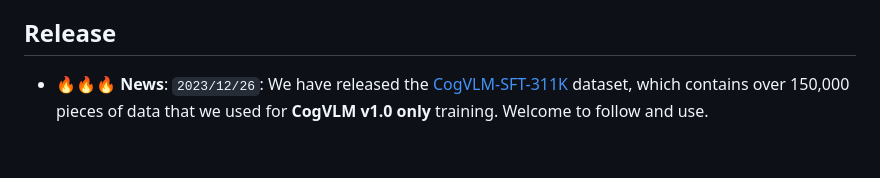
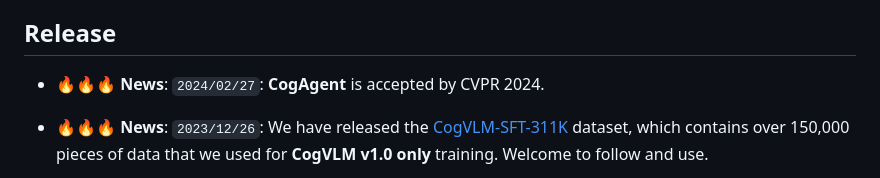
Before and after one commit to THUDM/CogVLM, a Markdown page: README.md, the part around the change. Drawn GitHub-style; blank space fills up the shorter version.

````diff
--- a/README.md
+++ b/README.md
@@ -56,7 +56,7 @@
     - [Citation \& Acknowledgements](#citation--acknowledgements)
 
 ## Release
-
+- 🔥🔥🔥  **News**: ```2024/02/27```: **CogAgent** is accepted by CVPR 2024.
 - 🔥🔥🔥  **News**: ```2023/12/26```: We have released the [CogVLM-SFT-311K](dataset.md) dataset,
   which contains over 150,000 pieces of data that we used for **CogVLM v1.0 only** training. Welcome to follow and use.
 - 🔥🔥 **News**: ```2023/12/18```: **New Web UI Launched!** We have launched a new web UI based on Streamlit,
````
